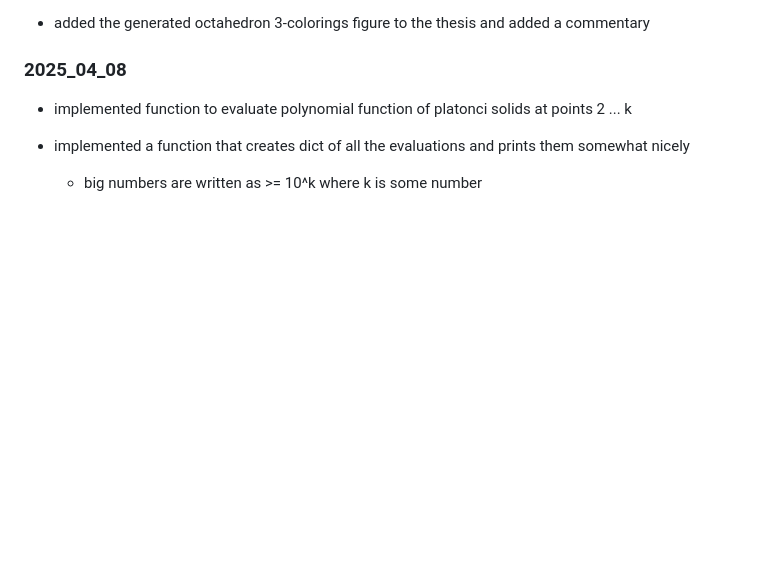
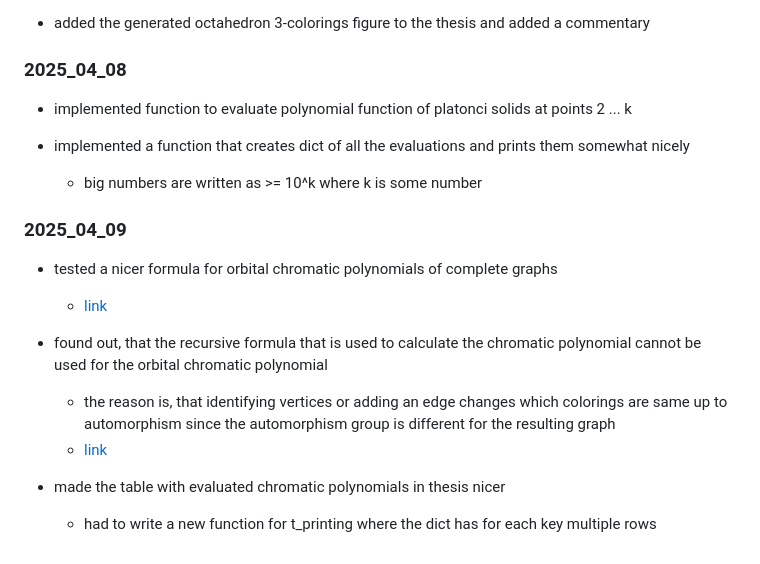
Before and after one commit to hartmaj2/plat-arch-solids-coloring, a Markdown page: Notes/diary.md, the part around the change. GitHub-like rendering; blank space fills up the shorter version.

Commit message:
Update todos and diary

```diff
--- a/Notes/diary.md
+++ b/Notes/diary.md
@@ -627,3 +627,15 @@
 
 - implemented a function that creates dict of all the evaluations and prints them somewhat nicely
   - big numbers are written as >= 10^k where k is some number
+
+### 2025_04_09
+
+- tested a nicer formula for orbital chromatic polynomials of complete graphs
+  - [link](https://www.desmos.com/calculator/wzsfctkbso)
+
+- found out, that the recursive formula that is used to calculate the chromatic polynomial cannot be used for the orbital chromatic polynomial
+  - the reason is, that identifying vertices or adding an edge changes which colorings are same up to automorphism since the automorphism group is different for the resulting graph
+  - [link](https://www.desmos.com/calculator/wzsfctkbso)
+
+- made the table with evaluated chromatic polynomials in thesis nicer
+  - had to write a new function for t_printing where the dict has for each key multiple rows
```
Also changed, not shown: Notes/todo.md (+5 -0 lines).
